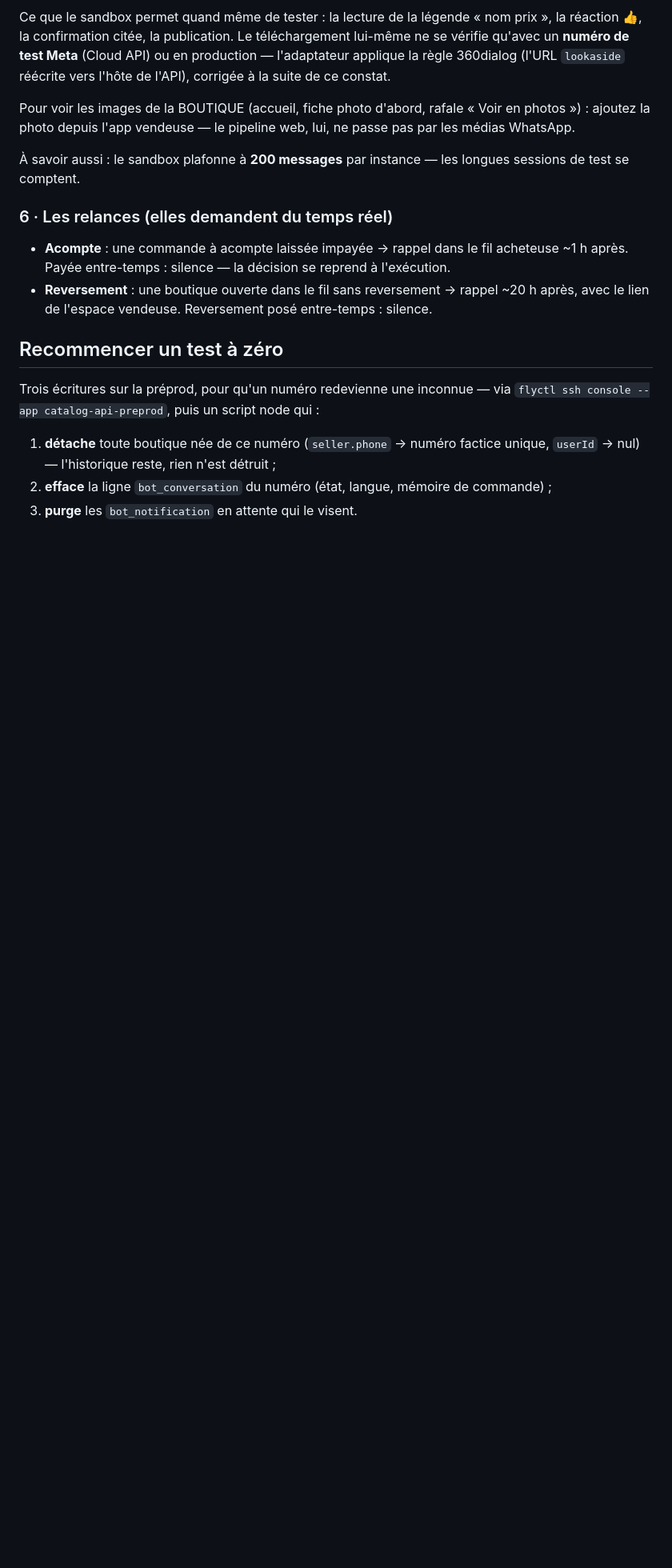
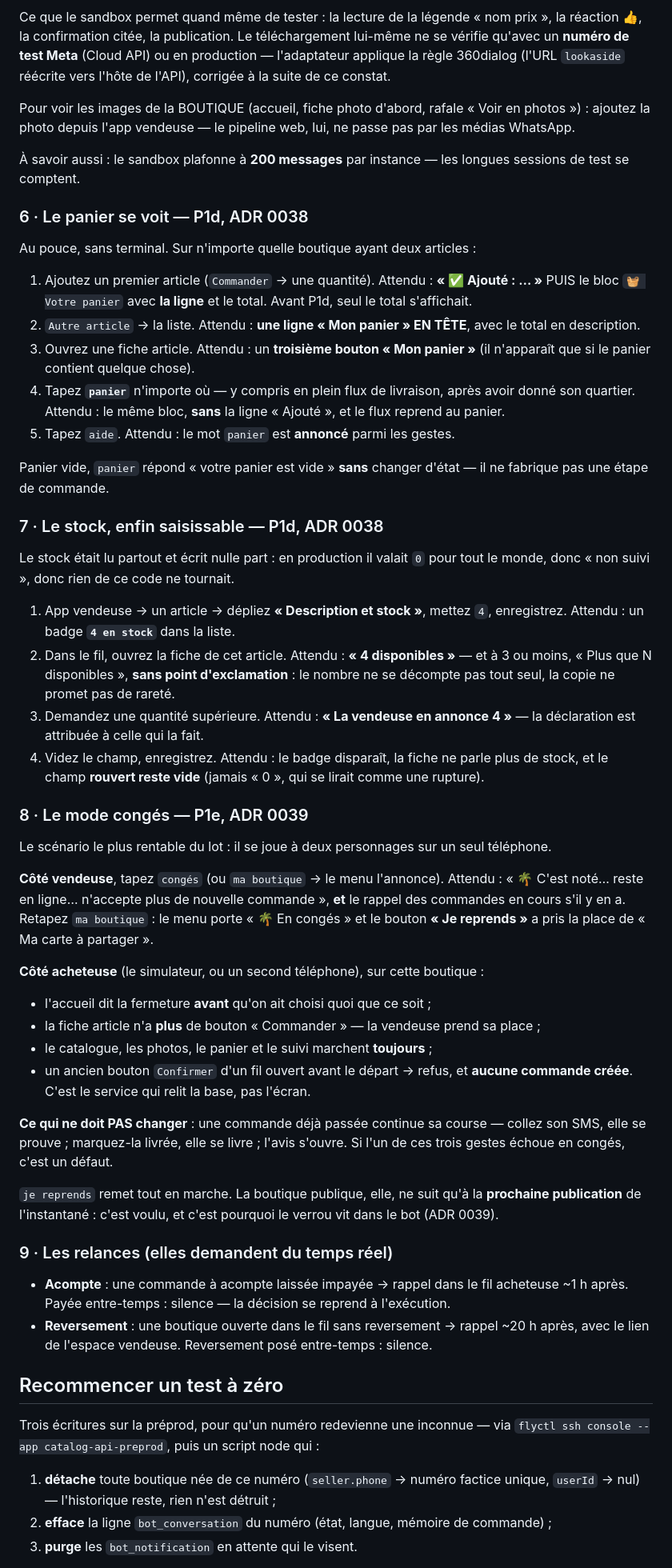
Before and after one commit to BacBacta/Catalog, a Markdown page: docs/terrain/test-bot-sandbox.md, the part around one of its changes. Shown at 80% size. GitHub-like rendering; blank space fills up the shorter version.

Commit message:
docs(terrain): les scenarios de test P1d et P1e, jouables au pouce
Le guide s'arretait au P0. Il couvre desormais le panier visible et son
mot-cle, le stock saisissable et ce que sa copie ne promet pas, et le mode
conges — y compris ce qui ne doit PAS changer quand une boutique ferme :
une commande deja passee se prouve, se livre et se note comme avant.

Les trois nouveaux scenarios se jouent sans terminal et sans secret.

```diff
--- a/docs/terrain/test-bot-sandbox.md
+++ b/docs/terrain/test-bot-sandbox.md
@@ -135,7 +138,70 @@ web, lui, ne passe pas par les médias WhatsApp.
 À savoir aussi : le sandbox plafonne à **200 messages** par instance — les
 longues sessions de test se comptent.
 
-### 6 · Les relances (elles demandent du temps réel)
+### 6 · Le panier se voit — P1d, ADR 0038
+
+Au pouce, sans terminal. Sur n'importe quelle boutique ayant deux articles :
+
+1. Ajoutez un premier article (`Commander` → une quantité).
+   Attendu : **« ✅ Ajouté : … »** PUIS le bloc `🧺 Votre panier` avec **la
+   ligne** et le total. Avant P1d, seul le total s'affichait.
+2. `Autre article` → la liste. Attendu : **une ligne « Mon panier » EN TÊTE**,
+   avec le total en description.
+3. Ouvrez une fiche article. Attendu : un **troisième bouton « Mon panier »**
+   (il n'apparaît que si le panier contient quelque chose).
+4. Tapez **`panier`** n'importe où — y compris en plein flux de livraison,
+   après avoir donné son quartier. Attendu : le même bloc, **sans** la ligne
+   « Ajouté », et le flux reprend au panier.
+5. Tapez `aide`. Attendu : le mot `panier` est **annoncé** parmi les gestes.
+
+Panier vide, `panier` répond « votre panier est vide » **sans** changer
+d'état — il ne fabrique pas une étape de commande.
+
+### 7 · Le stock, enfin saisissable — P1d, ADR 0038
+
+Le stock était lu partout et écrit nulle part : en production il valait `0`
+pour tout le monde, donc « non suivi », donc rien de ce code ne tournait.
+
+1. App vendeuse → un article → dépliez **« Description et stock »**, mettez
+   `4`, enregistrez. Attendu : un badge **`4 en stock`** dans la liste.
+2. Dans le fil, ouvrez la fiche de cet article. Attendu : **« 4 disponibles »**
+   — et à 3 ou moins, « Plus que N disponibles », **sans point d'exclamation** :
+   le nombre ne se décompte pas tout seul, la copie ne promet pas de rareté.
+3. Demandez une quantité supérieure. Attendu : **« La vendeuse en annonce 4 »**
+   — la déclaration est attribuée à celle qui la fait.
+4. Videz le champ, enregistrez. Attendu : le badge disparaît, la fiche ne parle
+   plus de stock, et le champ **rouvert reste vide** (jamais « 0 », qui se
+   lirait comme une rupture).
+
+### 8 · Le mode congés — P1e, ADR 0039
+
+Le scénario le plus rentable du lot : il se joue à deux personnages sur un
+seul téléphone.
+
+**Côté vendeuse**, tapez `congés` (ou `ma boutique` → le menu l'annonce).
+Attendu : « 🌴 C'est noté… reste en ligne… n'accepte plus de nouvelle
+commande », **et** le rappel des commandes en cours s'il y en a. Retapez
+`ma boutique` : le menu porte « 🌴 En congés » et le bouton **« Je reprends »**
+a pris la place de « Ma carte à partager ».
+
+**Côté acheteuse** (le simulateur, ou un second téléphone), sur cette boutique :
+
+- l'accueil dit la fermeture **avant** qu'on ait choisi quoi que ce soit ;
+- la fiche article n'a **plus** de bouton « Commander » — la vendeuse prend sa
+  place ;
+- le catalogue, les photos, le panier et le suivi marchent **toujours** ;
+- un ancien bouton `Confirmer` d'un fil ouvert avant le départ → refus, et
+  **aucune commande créée**. C'est le service qui relit la base, pas l'écran.
+
+**Ce qui ne doit PAS changer** : une commande déjà passée continue sa course —
+collez son SMS, elle se prouve ; marquez-la livrée, elle se livre ; l'avis
+s'ouvre. Si l'un de ces trois gestes échoue en congés, c'est un défaut.
+
+`je reprends` remet tout en marche. La boutique publique, elle, ne suit qu'à
+la **prochaine publication** de l'instantané : c'est voulu, et c'est pourquoi
+le verrou vit dans le bot (ADR 0039).
+
+### 9 · Les relances (elles demandent du temps réel)
 
 - **Acompte** : une commande à acompte laissée impayée → rappel dans le fil
   acheteuse ~1 h après. Payée entre-temps : silence — la décision se reprend
```
Also changed, not shown: other parts of docs/terrain/test-bot-sandbox.md (+5 -2 lines).
